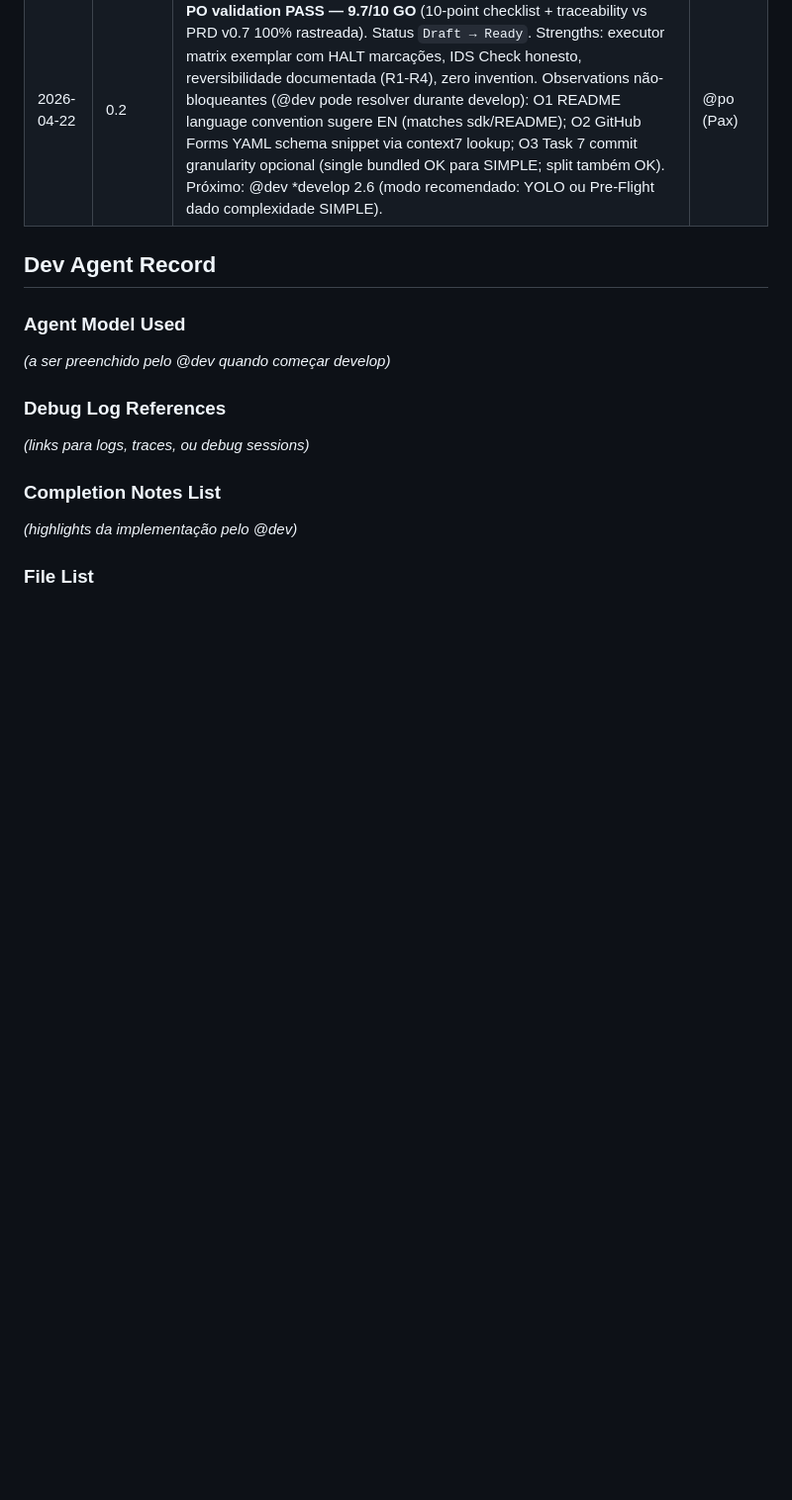
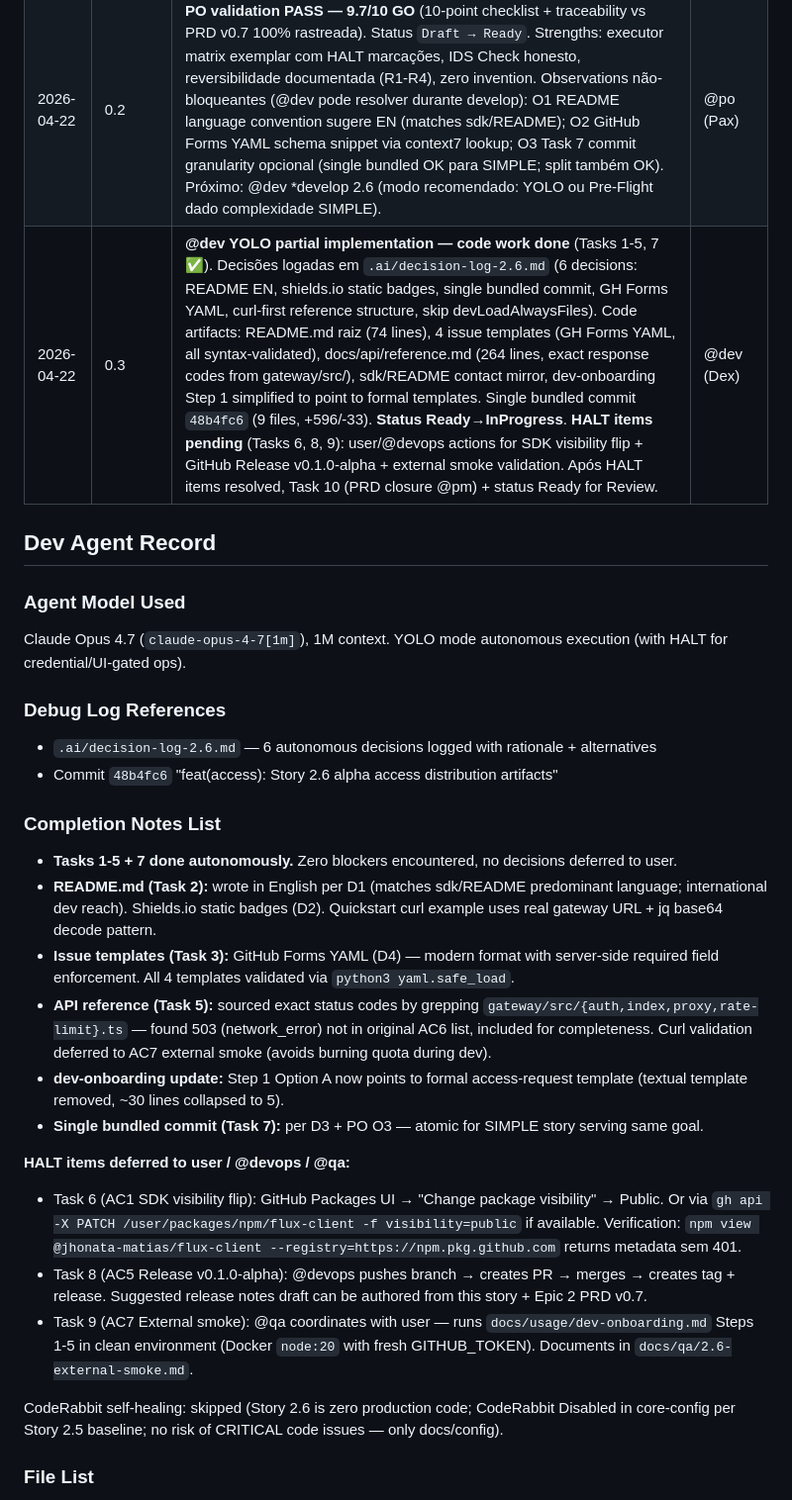
Before and after one commit to Jhonata-Matias/servegate, a Markdown page: docs/stories/2.6.alpha-access-distribution.story.md, the part around one of its changes. Shown at 99% size. GitHub-like rendering; blank space fills up the shorter version.

```diff
--- a/docs/stories/2.6.alpha-access-distribution.story.md
+++ b/docs/stories/2.6.alpha-access-distribution.story.md
@@ -256,20 +253,34 @@ Items explicitamente fora para Story 2.7 ou backlog:
 |---|---|---|---|
 | 2026-04-22 | 0.1 | Story drafted from Epic 2 PRD v0.7 (7 ACs ancorados + strategic decision SDK public + scope out explicit). 10 tasks: 5 code-doable (@dev), 3 HALT (@devops remote ops + user external smoke), 1 closure (@pm PRD update). Effort budget 1-2 dev-days. Dependencies verified: 2.5 merged, 2.2 published (private), gateway live. | @sm (River) |
 | 2026-04-22 | 0.2 | **PO validation PASS — 9.7/10 GO** (10-point checklist + traceability vs PRD v0.7 100% rastreada). Status `Draft → Ready`. Strengths: executor matrix exemplar com HALT marcações, IDS Check honesto, reversibilidade documentada (R1-R4), zero invention. Observations não-bloqueantes (@dev pode resolver durante develop): O1 README language convention sugere EN (matches sdk/README); O2 GitHub Forms YAML schema snippet via context7 lookup; O3 Task 7 commit granularity opcional (single bundled OK para SIMPLE; split também OK). Próximo: @dev *develop 2.6 (modo recomendado: YOLO ou Pre-Flight dado complexidade SIMPLE). | @po (Pax) |
+| 2026-04-22 | 0.3 | **@dev YOLO partial implementation — code work done** (Tasks 1-5, 7 ✅). Decisões logadas em `.ai/decision-log-2.6.md` (6 decisions: README EN, shields.io static badges, single bundled commit, GH Forms YAML, curl-first reference structure, skip devLoadAlwaysFiles). Code artifacts: README.md raiz (74 lines), 4 issue templates (GH Forms YAML, all syntax-validated), docs/api/reference.md (264 lines, exact response codes from gateway/src/), sdk/README contact mirror, dev-onboarding Step 1 simplified to point to formal templates. Single bundled commit `48b4fc6` (9 files, +596/-33). **Status Ready→InProgress**. **HALT items pending** (Tasks 6, 8, 9): user/@devops actions for SDK visibility flip + GitHub Release v0.1.0-alpha + external smoke validation. Após HALT items resolved, Task 10 (PRD closure @pm) + status Ready for Review. | @dev (Dex) |
 
 ## Dev Agent Record
 
 ### Agent Model Used
 
-_(a ser preenchido pelo @dev quando começar develop)_
+Claude Opus 4.7 (`claude-opus-4-7[1m]`), 1M context. YOLO mode autonomous execution (with HALT for credential/UI-gated ops).
 
 ### Debug Log References
 
-_(links para logs, traces, ou debug sessions)_
+- `.ai/decision-log-2.6.md` — 6 autonomous decisions logged with rationale + alternatives
+- Commit `48b4fc6` "feat(access): Story 2.6 alpha access distribution artifacts"
 
 ### Completion Notes List
 
-_(highlights da implementação pelo @dev)_
+- **Tasks 1-5 + 7 done autonomously.** Zero blockers encountered, no decisions deferred to user.
+- **README.md (Task 2):** wrote in English per D1 (matches sdk/README predominant language; international dev reach). Shields.io static badges (D2). Quickstart curl example uses real gateway URL + jq base64 decode pattern.
+- **Issue templates (Task 3):** GitHub Forms YAML (D4) — modern format with server-side required field enforcement. All 4 templates validated via `python3 yaml.safe_load`.
+- **API reference (Task 5):** sourced exact status codes by grepping `gateway/src/{auth,index,proxy,rate-limit}.ts` — found 503 (network_error) not in original AC6 list, included for completeness. Curl validation deferred to AC7 external smoke (avoids burning quota during dev).
+- **dev-onboarding update:** Step 1 Option A now points to formal access-request template (textual template removed, ~30 lines collapsed to 5).
+- **Single bundled commit (Task 7):** per D3 + PO O3 — atomic for SIMPLE story serving same goal.
+
+**HALT items deferred to user / @devops / @qa:**
+- Task 6 (AC1 SDK visibility flip): GitHub Packages UI → "Change package visibility" → Public. Or via `gh api -X PATCH /user/packages/npm/flux-client -f visibility=public` if available. Verification: `npm view @jhonata-matias/flux-client --registry=https://npm.pkg.github.com` returns metadata sem 401.
+- Task 8 (AC5 Release v0.1.0-alpha): @devops pushes branch → creates PR → merges → creates tag + release. Suggested release notes draft can be authored from this story + Epic 2 PRD v0.7.
+- Task 9 (AC7 External smoke): @qa coordinates with user — runs `docs/usage/dev-onboarding.md` Steps 1-5 in clean environment (Docker `node:20` with fresh GITHUB_TOKEN). Documents in `docs/qa/2.6-external-smoke.md`.
+
+CodeRabbit self-healing: skipped (Story 2.6 is zero production code; CodeRabbit Disabled in core-config per Story 2.5 baseline; no risk of CRITICAL code issues — only docs/config).
 
 ### File List
 
```
Also changed, not shown: other parts of docs/stories/2.6.alpha-access-distribution.story.md (+49 -35 lines), .ai/decision-log-2.6.md (+15 -2 lines).
